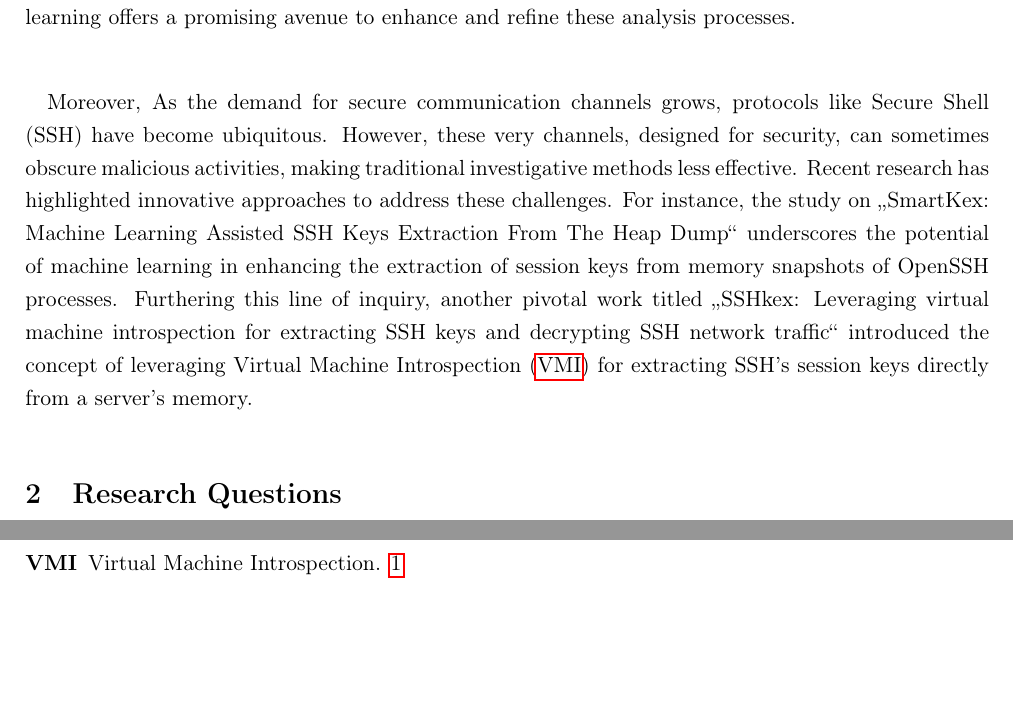
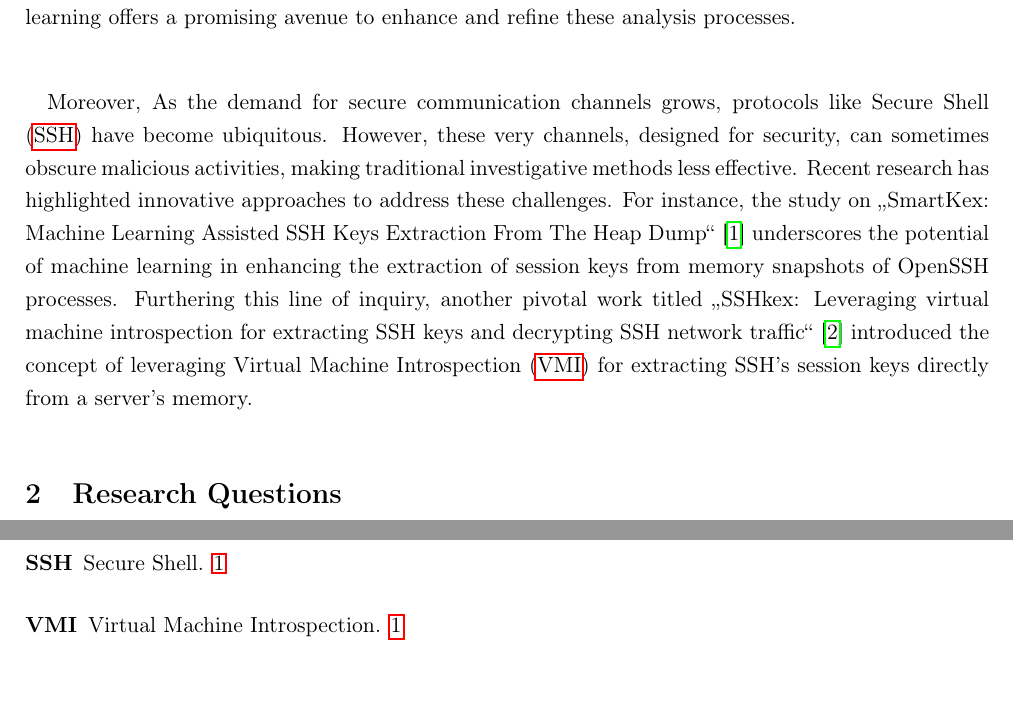
Before and after one commit to passau-masterarbeit-2023/masterarbeit-report-clement, a LaTeX document (document/cours_passau/masterarbeit_report/report/main.tex, which reads document/cours_passau/masterarbeit_report/report/tex/chapters/introduction.tex): two parts of pages 5 and 13 of 15, joined at a grey line, cut so that both start at the same text. Compiled offline with pdfLaTeX.

Commit message:
fix link

```diff
--- a/document/cours_passau/masterarbeit_report/report/main.tex
+++ b/document/cours_passau/masterarbeit_report/report/main.tex
@@ -60,6 +60,7 @@
 \usepackage[acronym, toc]{glossaries}
 \makeglossaries
 \newacronym{vmi}{VMI}{Virtual Machine Introspection}
+\newacronym{ssh}{SSH}{Secure Shell}
 \begin{comment}
 \newglossaryentry{nodes}
 {
--- a/document/cours_passau/masterarbeit_report/report/tex/chapters/introduction.tex
+++ b/document/cours_passau/masterarbeit_report/report/tex/chapters/introduction.tex
@@ -14,7 +14,7 @@ General Requirements to the thesis:
 \end{comment}
 
 \paragraph*{}Digital forensics stands as a cornerstone of cybersecurity and investigation. It provides the means to retrieve crucial evidence from devices, including personal computers. Such evidence is instrumental in identifying malware or tracing the digital footprints of potential intruders. A predominant technique in this domain involves analyzing the contents of a device's primary memory. The integration of machine learning offers a promising avenue to enhance and refine these analysis processes.
-\paragraph*{}Moreover, As the demand for secure communication channels grows, protocols like Secure Shell (SSH) have become ubiquitous. However, these very channels, designed for security, can sometimes obscure malicious activities, making traditional investigative methods less effective. Recent research has highlighted innovative approaches to address these challenges. For instance, the study on \citetitle*{fellicious_smartkex_2022} underscores the potential of machine learning in enhancing the extraction of session keys from memory snapshots of OpenSSH processes. Furthering this line of inquiry, another pivotal work titled \citetitle*{sentanoe_sshkex_2022} introduced the concept of leveraging Virtual Machine Introspection (\acrshort{vmi}) for extracting SSH's session keys directly from a server's memory.
+\paragraph*{}Moreover, As the demand for secure communication channels grows, protocols like Secure Shell (\acrshort{ssh}) have become ubiquitous. However, these very channels, designed for security, can sometimes obscure malicious activities, making traditional investigative methods less effective. Recent research has highlighted innovative approaches to address these challenges. For instance, the study on \citetitle*{fellicious_smartkex_2022}~\cite*{fellicious_smartkex_2022} underscores the potential of machine learning in enhancing the extraction of session keys from memory snapshots of OpenSSH processes. Furthering this line of inquiry, another pivotal work titled \citetitle*{sentanoe_sshkex_2022}~\cite*{sentanoe_sshkex_2022} introduced the concept of leveraging Virtual Machine Introspection (\acrshort{vmi}) for extracting SSH's session keys directly from a server's memory.
 
 \section{Research Questions}
 
```
Also changed, not shown: document/cours_passau/masterarbeit_report/report/main.pdf.
